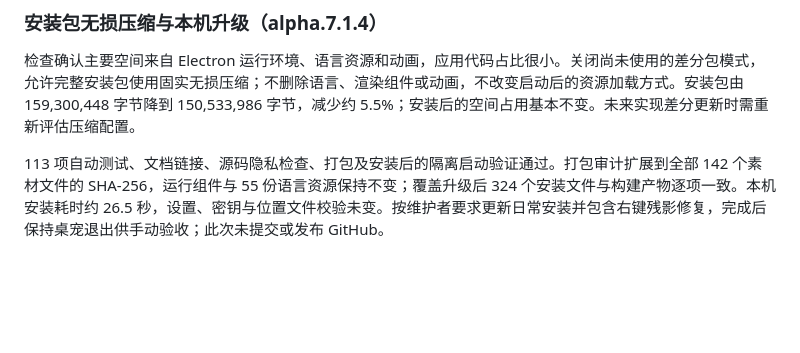
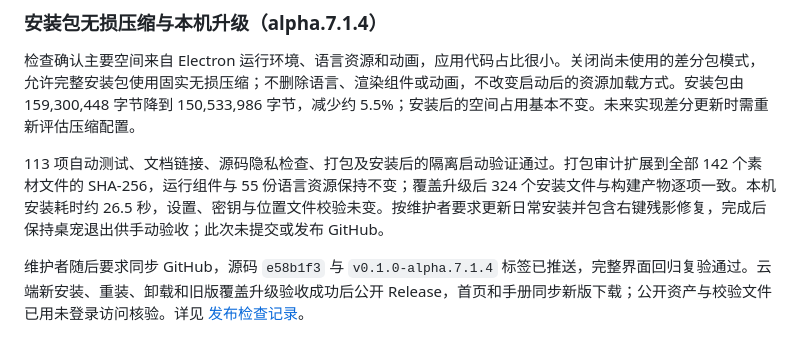
Before and after one commit to Refining-colors/pet-with-you, a Markdown page: docs/PROJECT_HISTORY.md, the part around the change. Rendered like a GitHub page; blank space fills up the shorter version.

```diff
--- a/docs/PROJECT_HISTORY.md
+++ b/docs/PROJECT_HISTORY.md
@@ -225,3 +225,5 @@
 检查确认主要空间来自 Electron 运行环境、语言资源和动画，应用代码占比很小。关闭尚未使用的差分包模式，允许完整安装包使用固实无损压缩；不删除语言、渲染组件或动画，不改变启动后的资源加载方式。安装包由 159,300,448 字节降到 150,533,986 字节，减少约 5.5%；安装后的空间占用基本不变。未来实现差分更新时需重新评估压缩配置。
 
 113 项自动测试、文档链接、源码隐私检查、打包及安装后的隔离启动验证通过。打包审计扩展到全部 142 个素材文件的 SHA-256，运行组件与 55 份语言资源保持不变；覆盖升级后 324 个安装文件与构建产物逐项一致。本机安装耗时约 26.5 秒，设置、密钥与位置文件校验未变。按维护者要求更新日常安装并包含右键残影修复，完成后保持桌宠退出供手动验收；此次未提交或发布 GitHub。
+
+维护者随后要求同步 GitHub，源码 `e58b1f3` 与 `v0.1.0-alpha.7.1.4` 标签已推送，完整界面回归复验通过。云端新安装、重装、卸载和旧版覆盖升级验收成功后公开 Release，首页和手册同步新版下载；公开资产与校验文件已用未登录访问核验。详见 [发布检查记录](RELEASE_CHECK.md)。
```
Also changed, not shown: docs/RELEASE_CHECK.md (+8 -0 lines).
